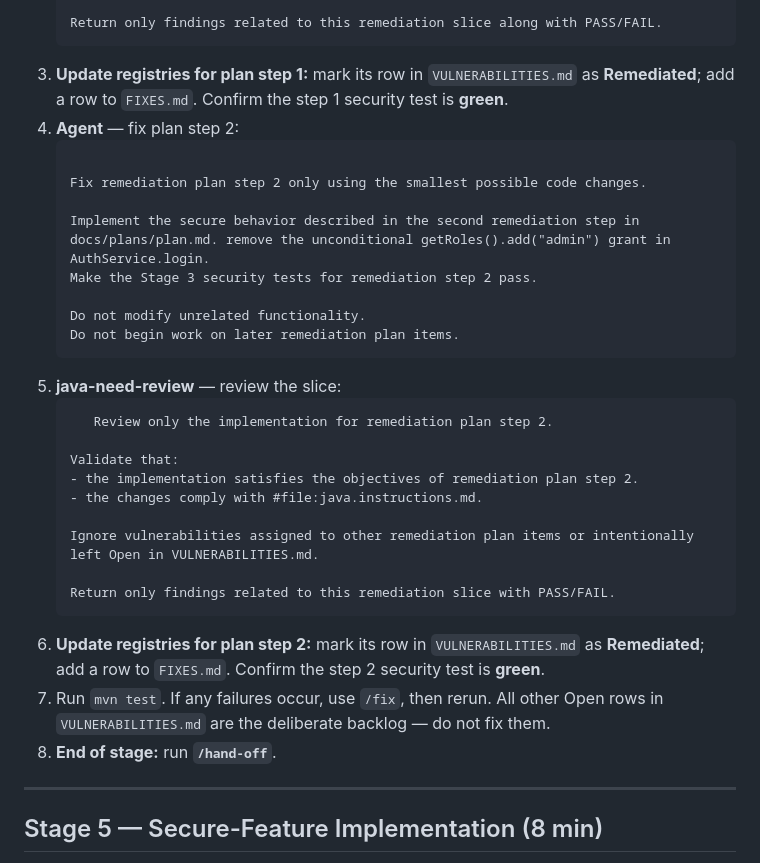
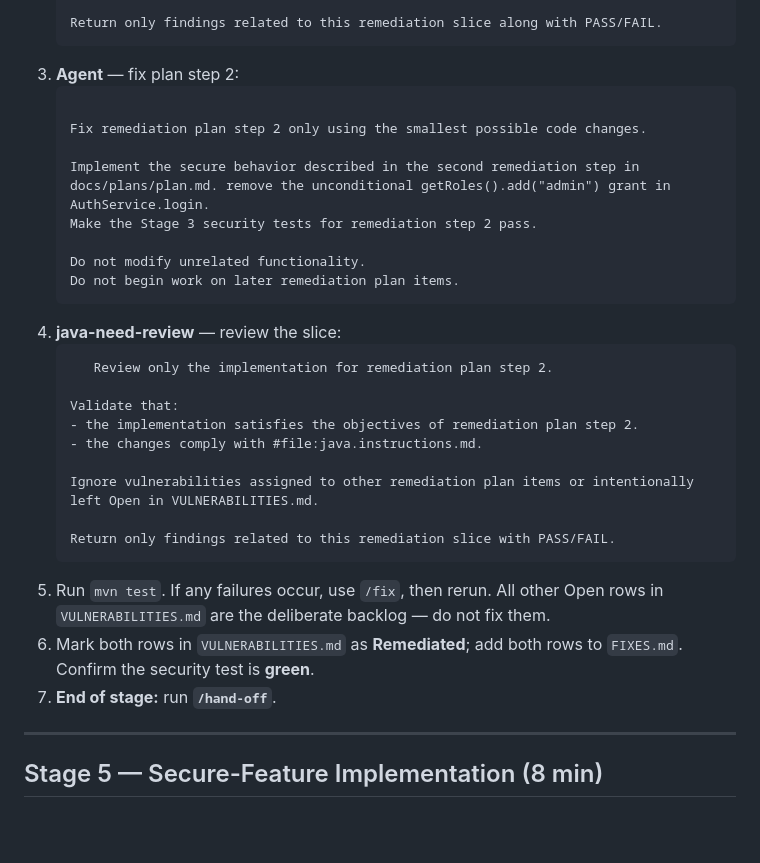
Before and after one commit to arula-ai/copilot-fundamentals-governance-lab, a Markdown page: LAB_ACTION_GUIDE.md, the part around the change. Drawn GitHub-style; blank space fills up the shorter version.

Commit message:
stage4 - test and then update docs

````diff
--- a/LAB_ACTION_GUIDE.md
+++ b/LAB_ACTION_GUIDE.md
@@ -168,8 +168,7 @@ Do **not** write characterization tests (tests that lock in current insecure beh
 
    Return only findings related to this remediation slice along with PASS/FAIL.
    ```
-3. **Update registries for plan step 1:** mark its row in `VULNERABILITIES.md` as **Remediated**; add a row to `FIXES.md`. Confirm the step 1 security test is **green**.
-4. **Agent** — fix plan step 2:
+3. **Agent** — fix plan step 2:
    ```text
 
    Fix remediation plan step 2 only using the smallest possible code changes.
@@ -180,7 +179,7 @@ Do **not** write characterization tests (tests that lock in current insecure beh
    Do not modify unrelated functionality.
    Do not begin work on later remediation plan items.
    ```
-5. **java-need-review** — review the slice:
+4. **java-need-review** — review the slice:
    ```text
       Review only the implementation for remediation plan step 2.
 
@@ -192,9 +191,9 @@ Do **not** write characterization tests (tests that lock in current insecure beh
 
    Return only findings related to this remediation slice with PASS/FAIL.
    ```
-6. **Update registries for plan step 2:** mark its row in `VULNERABILITIES.md` as **Remediated**; add a row to `FIXES.md`. Confirm the step 2 security test is **green**.
-7. Run `mvn test`. If any failures occur, use `/fix`, then rerun. All other Open rows in `VULNERABILITIES.md` are the deliberate backlog — do not fix them.
-8. **End of stage:** run **`/hand-off`**.
+5. Run `mvn test`. If any failures occur, use `/fix`, then rerun. All other Open rows in `VULNERABILITIES.md` are the deliberate backlog — do not fix them.
+6. Mark both rows in `VULNERABILITIES.md` as **Remediated**; add both rows to `FIXES.md`. Confirm the security test is **green**.
+7. **End of stage:** run **`/hand-off`**.
 
 ---
 
````
